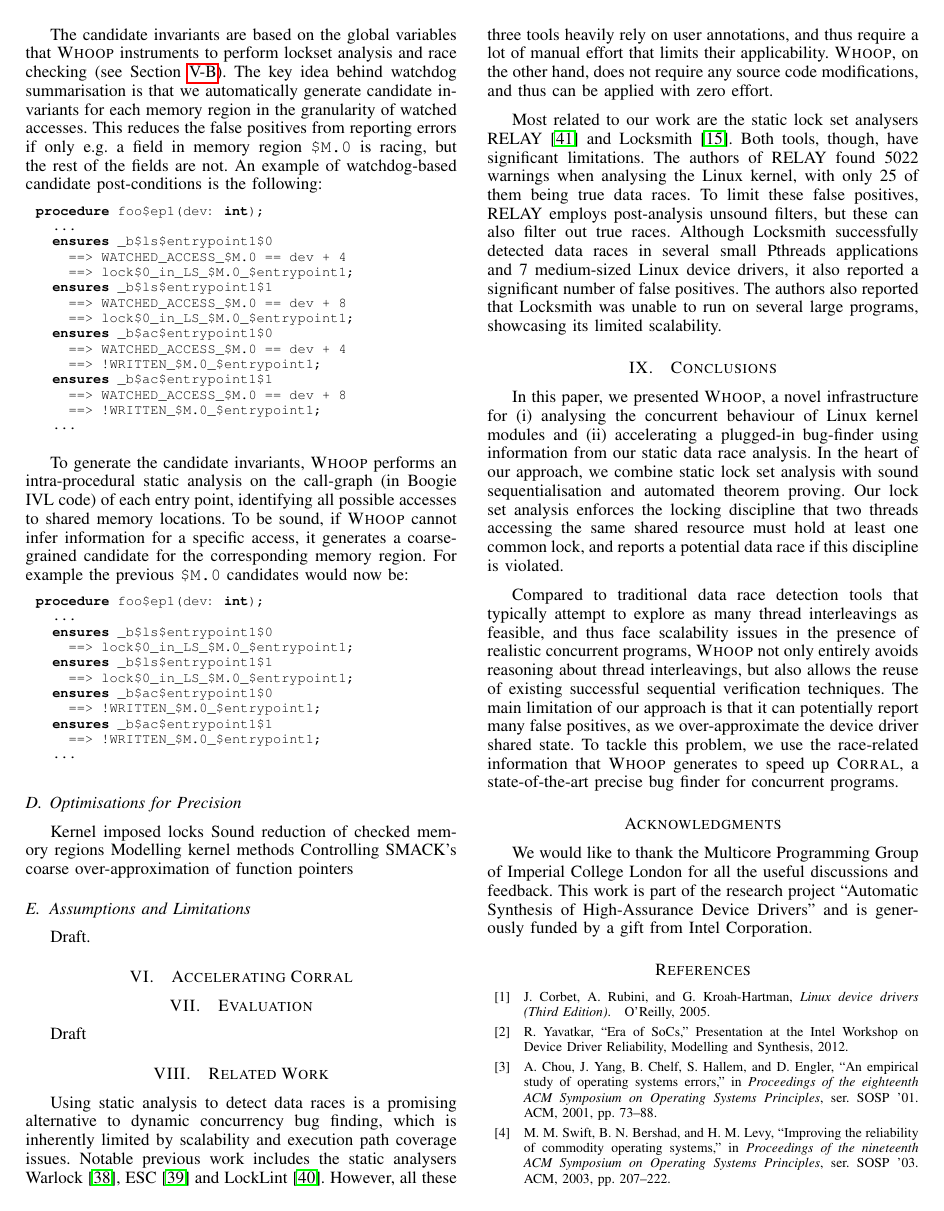
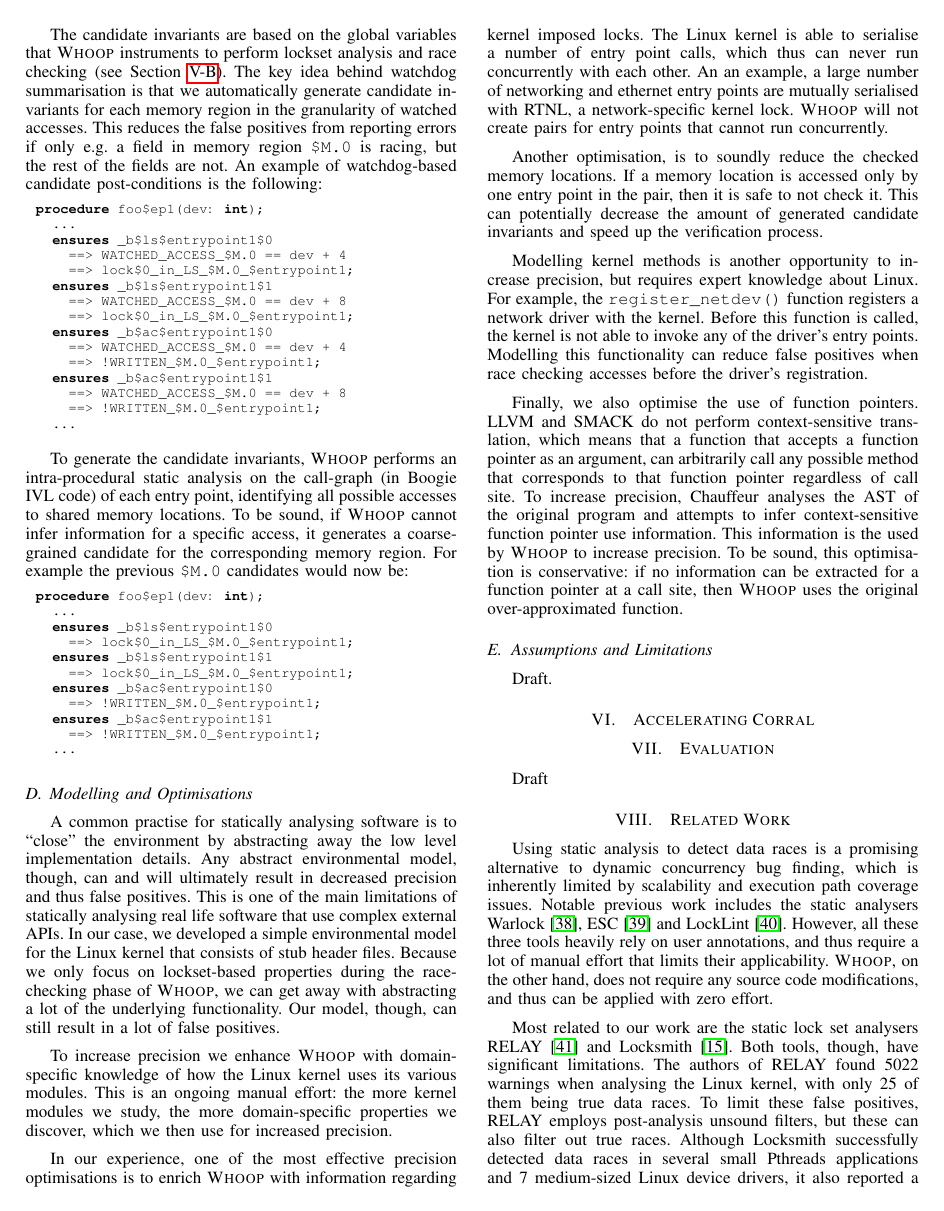
Before and after one commit to pdeligia/WhoopPaper, a LaTeX paper (paper.tex, which reads staticanalysis.tex): page 7 of 8 before the commit and page 7 of 9 after it. Compiled offline with pdfLaTeX.

Commit message:
text about optimisations

```diff
--- a/staticanalysis.tex
+++ b/staticanalysis.tex
@@ -225,13 +225,20 @@ procedure foo$ep1(dev: int);
   ...
 \end{boogie}
 
-\subsection{Optimisations for Precision}
+\subsection{Modelling and Optimisations}
 \label{tech:optimisations}
 
-Kernel imposed locks
-Sound reduction of checked memory regions
-Modelling kernel methods
-Controlling SMACK's coarse over-approximation of function pointers
+A common practise for statically analysing software is to ``close'' the environment by abstracting away the low level implementation details. Any abstract environmental model, though, can and will ultimately result in decreased precision and thus false positives. This is one of the main limitations of statically analysing real life software that use complex external APIs. In our case, we developed a simple environmental model for the Linux kernel that consists of stub header files. Because we only focus on lockset-based properties during the race-checking phase of \whoop, we can get away with abstracting a lot of the underlying functionality. Our model, though, can still result in a lot of false positives.
+
+To increase precision we enhance \whoop with domain-specific knowledge of how the Linux kernel uses its various modules. This is an ongoing manual effort: the more kernel modules we study, the more domain-specific properties we discover, which we then use for increased precision.
+
+In our experience, one of the most effective precision optimisations is to enrich \whoop with information regarding kernel imposed locks. The Linux kernel is able to serialise a number of entry point calls, which thus can never run concurrently with each other. An an example, a large number of networking and ethernet entry points are mutually serialised with RTNL, a network-specific kernel lock. \whoop will not create pairs for entry points that cannot run concurrently.
+
+Another optimisation, is to soundly reduce the checked memory locations. If a memory location is accessed only by one entry point in the pair, then it is safe to not check it. This can potentially decrease the amount of generated candidate invariants and speed up the verification process.
+
+Modelling kernel methods is another opportunity to increase precision, but requires expert knowledge about Linux. For example, the \texttt{register\_netdev()} function registers a network driver with the kernel. Before this function is called, the kernel is not able to invoke any of the driver's entry points. Modelling this functionality can reduce false positives when race checking accesses before the driver's registration.
+
+Finally, we also optimise the use of function pointers. LLVM and SMACK do not perform context-sensitive translation, which means that a function that accepts a function pointer as an argument, can arbitrarily call any possible method that corresponds to that function pointer regardless of call site. To increase precision, Chauffeur analyses the AST of the original program and attempts to infer context-sensitive function pointer use information. This information is the used by \whoop to increase precision. To be sound, this optimisation is conservative: if no information can be extracted for a function pointer at a call site, then \whoop uses the original over-approximated function.
 
 \subsection{Assumptions and Limitations}
 \label{tech:limitations}
```
